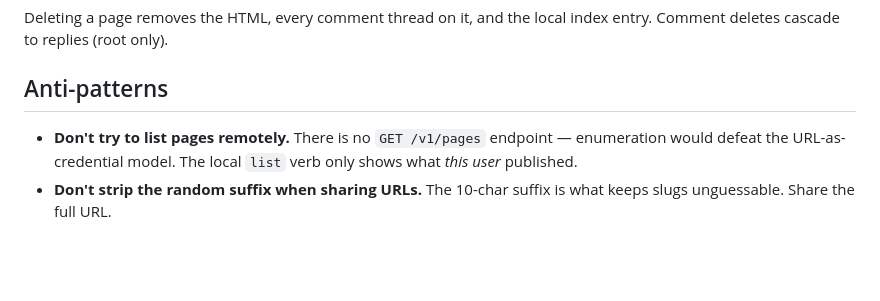
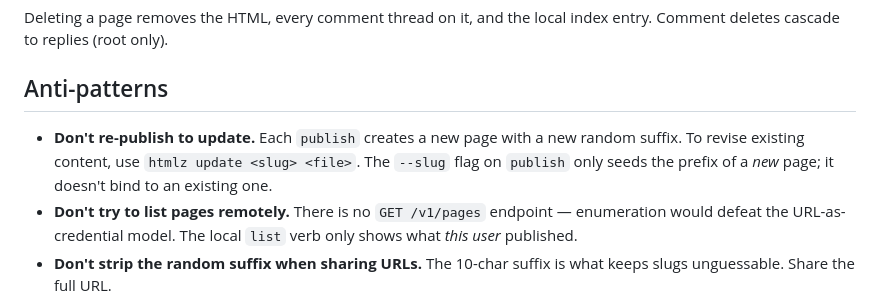
Before and after one commit to kaushalvivek/htmlz, a Markdown page: skill/SKILL.md, the part around the change. GitHub-like rendering; blank space fills up the shorter version.

Commit message:
docs(skill): warn against re-publishing to update pages
Adds a prominent anti-pattern entry clarifying that `publish` always
creates a new page (with a new random suffix) and that revising
existing content requires `htmlz update <slug> <file>`.

Co-Authored-By: Claude Opus 4.7 (1M context) <noreply@anthropic.com>

```diff
--- a/skill/SKILL.md
+++ b/skill/SKILL.md
@@ -116,6 +116,10 @@ local index entry. Comment deletes cascade to replies (root only).
 
 ## Anti-patterns
 
+- **Don't re-publish to update.** Each `publish` creates a new page with a new
+  random suffix. To revise existing content, use `htmlz update <slug> <file>`.
+  The `--slug` flag on `publish` only seeds the prefix of a *new* page; it
+  doesn't bind to an existing one.
 - **Don't try to list pages remotely.** There is no `GET /v1/pages` endpoint —
   enumeration would defeat the URL-as-credential model. The local `list` verb
   only shows what *this user* published.
```
